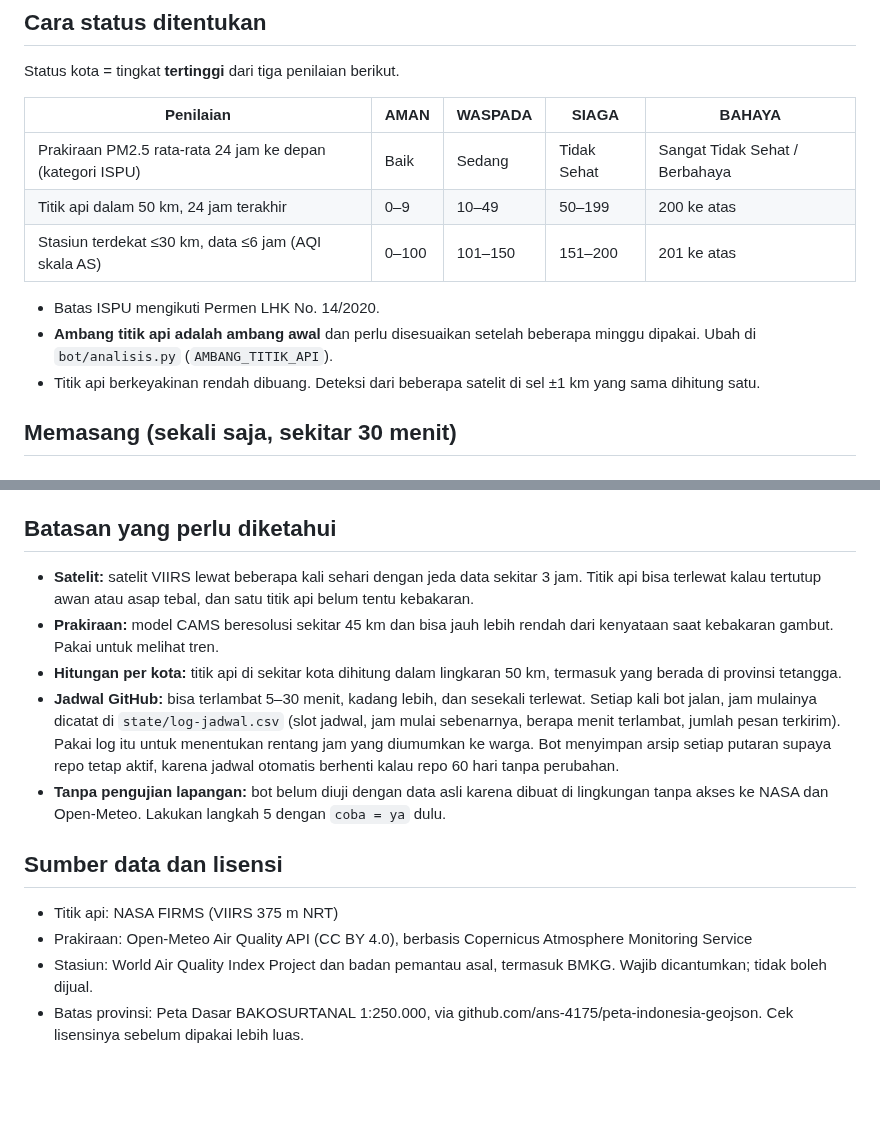
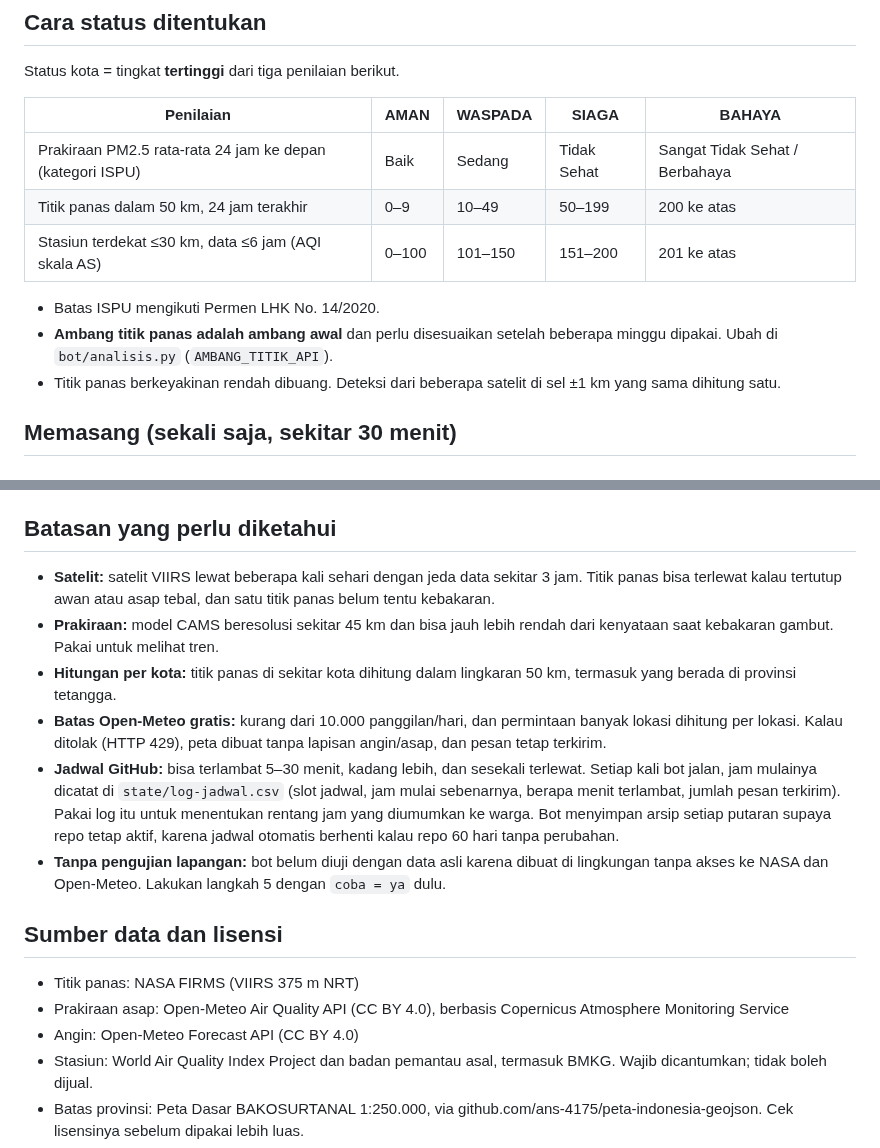
Before and after one commit to alihabiebie/JagaUdaraBot, a Markdown page: jaga-udara-bot/README.md, 2 parts joined by grey strips. Drawn GitHub-style; blank space fills up the shorter version.

```diff
--- a/jaga-udara-bot/README.md
+++ b/jaga-udara-bot/README.md
@@ -31,12 +46,12 @@ Status kota = tingkat **tertinggi** dari tiga penilaian berikut.
 | Penilaian | AMAN | WASPADA | SIAGA | BAHAYA |
 |---|---|---|---|---|
 | Prakiraan PM2.5 rata-rata 24 jam ke depan (kategori ISPU) | Baik | Sedang | Tidak Sehat | Sangat Tidak Sehat / Berbahaya |
-| Titik api dalam 50 km, 24 jam terakhir | 0–9 | 10–49 | 50–199 | 200 ke atas |
+| Titik panas dalam 50 km, 24 jam terakhir | 0–9 | 10–49 | 50–199 | 200 ke atas |
 | Stasiun terdekat ≤30 km, data ≤6 jam (AQI skala AS) | 0–100 | 101–150 | 151–200 | 201 ke atas |
 
 - Batas ISPU mengikuti Permen LHK No. 14/2020.
-- **Ambang titik api adalah ambang awal** dan perlu disesuaikan setelah beberapa minggu dipakai. Ubah di `bot/analisis.py` (`AMBANG_TITIK_API`).
-- Titik api berkeyakinan rendah dibuang. Deteksi dari beberapa satelit di sel ±1 km yang sama dihitung satu.
+- **Ambang titik panas adalah ambang awal** dan perlu disesuaikan setelah beberapa minggu dipakai. Ubah di `bot/analisis.py` (`AMBANG_TITIK_API`).
+- Titik panas berkeyakinan rendah dibuang. Deteksi dari beberapa satelit di sel ±1 km yang sama dihitung satu.
 
 ## Memasang (sekali saja, sekitar 30 menit)
 
@@ -97,16 +112,18 @@ Dengan data asli: isi variabel `FIRMS_MAP_KEY` (dan lainnya), lalu `python -m bo
 
 ## Batasan yang perlu diketahui
 
-- **Satelit:** satelit VIIRS lewat beberapa kali sehari dengan jeda data sekitar 3 jam. Titik api bisa terlewat kalau tertutup awan atau asap tebal, dan satu titik api belum tentu kebakaran.
+- **Satelit:** satelit VIIRS lewat beberapa kali sehari dengan jeda data sekitar 3 jam. Titik panas bisa terlewat kalau tertutup awan atau asap tebal, dan satu titik panas belum tentu kebakaran.
 - **Prakiraan:** model CAMS beresolusi sekitar 45 km dan bisa jauh lebih rendah dari kenyataan saat kebakaran gambut. Pakai untuk melihat tren.
-- **Hitungan per kota:** titik api di sekitar kota dihitung dalam lingkaran 50 km, termasuk yang berada di provinsi tetangga.
+- **Hitungan per kota:** titik panas di sekitar kota dihitung dalam lingkaran 50 km, termasuk yang berada di provinsi tetangga.
+- **Batas Open-Meteo gratis:** kurang dari 10.000 panggilan/hari, dan permintaan banyak lokasi dihitung per lokasi. Kalau ditolak (HTTP 429), peta dibuat tanpa lapisan angin/asap, dan pesan tetap terkirim.
 - **Jadwal GitHub:** bisa terlambat 5–30 menit, kadang lebih, dan sesekali terlewat. Setiap kali bot jalan, jam mulainya dicatat di `state/log-jadwal.csv` (slot jadwal, jam mulai sebenarnya, berapa menit terlambat, jumlah pesan terkirim). Pakai log itu untuk menentukan rentang jam yang diumumkan ke warga. Bot menyimpan arsip setiap putaran supaya repo tetap aktif, karena jadwal otomatis berhenti kalau repo 60 hari tanpa perubahan.
 - **Tanpa pengujian lapangan:** bot belum diuji dengan data asli karena dibuat di lingkungan tanpa akses ke NASA dan Open-Meteo. Lakukan langkah 5 dengan `coba = ya` dulu.
 
 ## Sumber data dan lisensi
 
-- Titik api: NASA FIRMS (VIIRS 375 m NRT)
-- Prakiraan: Open-Meteo Air Quality API (CC BY 4.0), berbasis Copernicus Atmosphere Monitoring Service
+- Titik panas: NASA FIRMS (VIIRS 375 m NRT)
+- Prakiraan asap: Open-Meteo Air Quality API (CC BY 4.0), berbasis Copernicus Atmosphere Monitoring Service
+- Angin: Open-Meteo Forecast API (CC BY 4.0)
 - Stasiun: World Air Quality Index Project dan badan pemantau asal, termasuk BMKG. Wajib dicantumkan; tidak boleh dijual.
 - Batas provinsi: Peta Dasar BAKOSURTANAL 1:250.000, via github.com/ans-4175/peta-indonesia-geojson. Cek lisensinya sebelum dipakai lebih luas.
 - Kategori ISPU: Permen LHK No. 14/2020
```
Also changed, not shown: other parts of jaga-udara-bot/README.md (+17 -2 lines), jaga-udara-bot/docs/contoh/kartu-harian.png, 11 other files.
